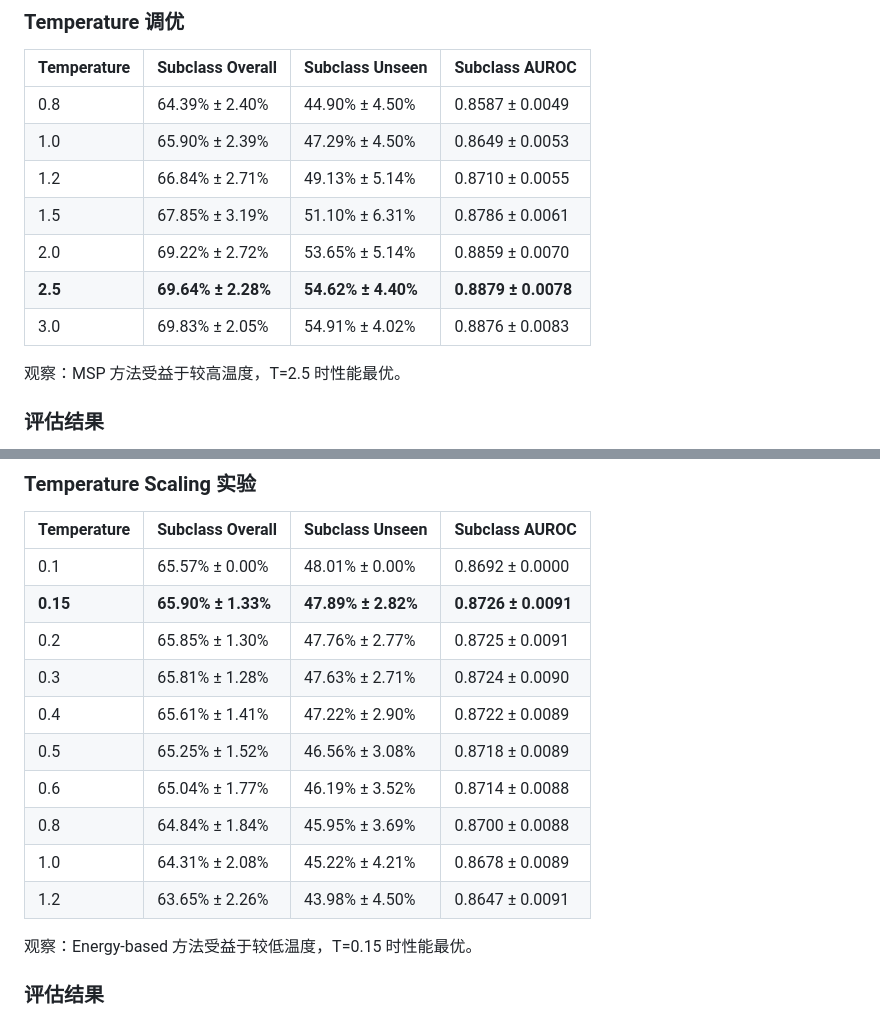
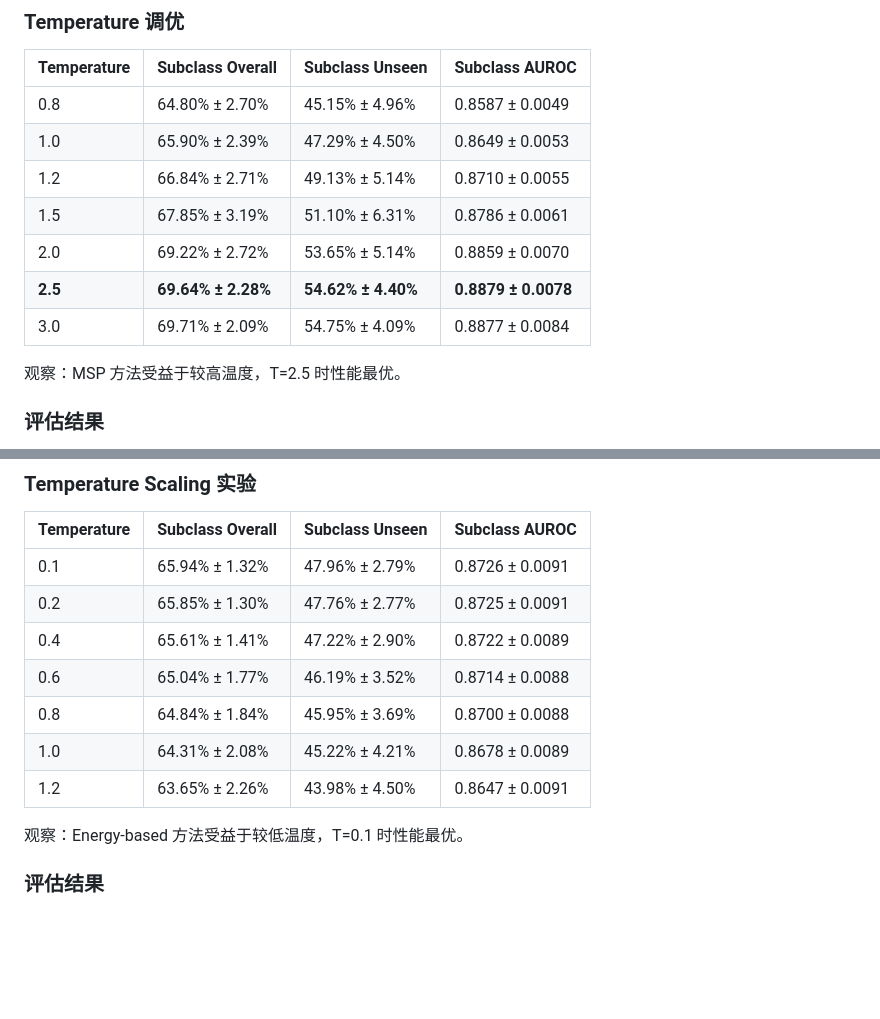
Before and after one commit to tcyxox/NNDL_project, a Markdown page: paper/eval.md, 2 parts joined by grey strips. Drawn GitHub-style; blank space fills up the shorter version.

Commit message:
fix eval

```diff
--- a/paper/eval.md
+++ b/paper/eval.md
@@ -80,13 +80,13 @@ class ExperimentConfig:
 
 | Temperature | Subclass Overall   | Subclass Unseen    | Subclass AUROC     |
 |-------------|--------------------|--------------------|--------------------|
-| 0.8         | 64.39% ± 2.40%     | 44.90% ± 4.50%     | 0.8587 ± 0.0049    |
+| 0.8         | 64.80% ± 2.70%     | 45.15% ± 4.96%     | 0.8587 ± 0.0049    |
 | 1.0         | 65.90% ± 2.39%     | 47.29% ± 4.50%     | 0.8649 ± 0.0053    |
 | 1.2         | 66.84% ± 2.71%     | 49.13% ± 5.14%     | 0.8710 ± 0.0055    |
 | 1.5         | 67.85% ± 3.19%     | 51.10% ± 6.31%     | 0.8786 ± 0.0061    |
 | 2.0         | 69.22% ± 2.72%     | 53.65% ± 5.14%     | 0.8859 ± 0.0070    |
 | **2.5**     | **69.64% ± 2.28%** | **54.62% ± 4.40%** | **0.8879 ± 0.0078**|
-| 3.0         | 69.83% ± 2.05%     | 54.91% ± 4.02%     | 0.8876 ± 0.0083    |
+| 3.0         | 69.71% ± 2.09%     | 54.75% ± 4.09%     | 0.8877 ± 0.0084    |
 
 观察：MSP 方法受益于较高温度，T=2.5 时性能最优。
 
@@ -125,18 +125,15 @@ class ExperimentConfig:
 
 | Temperature | Subclass Overall   | Subclass Unseen    | Subclass AUROC     |
 |-------------|--------------------|--------------------|--------------------|
-| 0.1         | 65.57% ± 0.00%     | 48.01% ± 0.00%     | 0.8692 ± 0.0000    |
-| **0.15**    | **65.90% ± 1.33%** | **47.89% ± 2.82%** | **0.8726 ± 0.0091**|
+| 0.1         | 65.94% ± 1.32%     | 47.96% ± 2.79%     | 0.8726 ± 0.0091    |
 | 0.2         | 65.85% ± 1.30%     | 47.76% ± 2.77%     | 0.8725 ± 0.0091    |
-| 0.3         | 65.81% ± 1.28%     | 47.63% ± 2.71%     | 0.8724 ± 0.0090    |
 | 0.4         | 65.61% ± 1.41%     | 47.22% ± 2.90%     | 0.8722 ± 0.0089    |
-| 0.5         | 65.25% ± 1.52%     | 46.56% ± 3.08%     | 0.8718 ± 0.0089    |
 | 0.6         | 65.04% ± 1.77%     | 46.19% ± 3.52%     | 0.8714 ± 0.0088    |
 | 0.8         | 64.84% ± 1.84%     | 45.95% ± 3.69%     | 0.8700 ± 0.0088    |
 | 1.0         | 64.31% ± 2.08%     | 45.22% ± 4.21%     | 0.8678 ± 0.0089    |
 | 1.2         | 63.65% ± 2.26%     | 43.98% ± 4.50%     | 0.8647 ± 0.0091    |
 
-观察：Energy-based 方法受益于较低温度，T=0.15 时性能最优。
+观察：Energy-based 方法受益于较低温度，T=0.1 时性能最优。
 
 ### 评估结果
 
```
